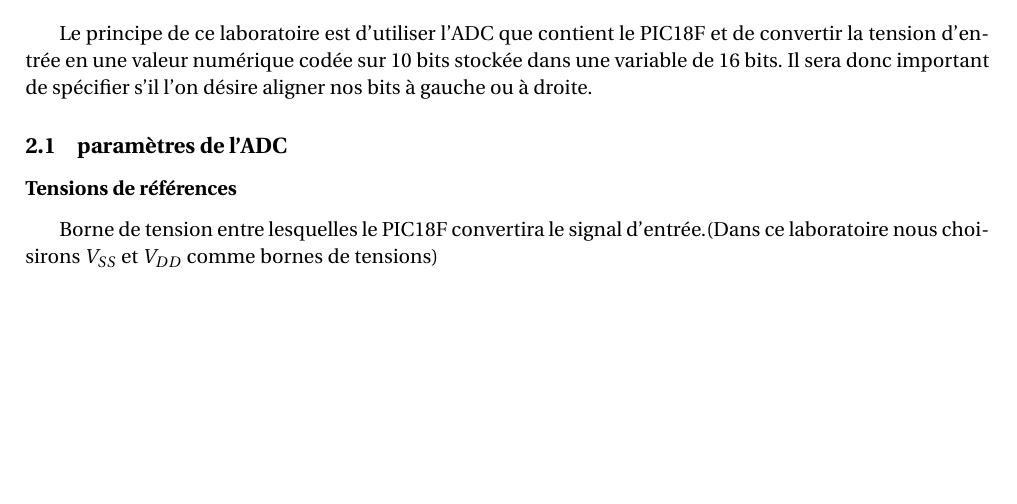
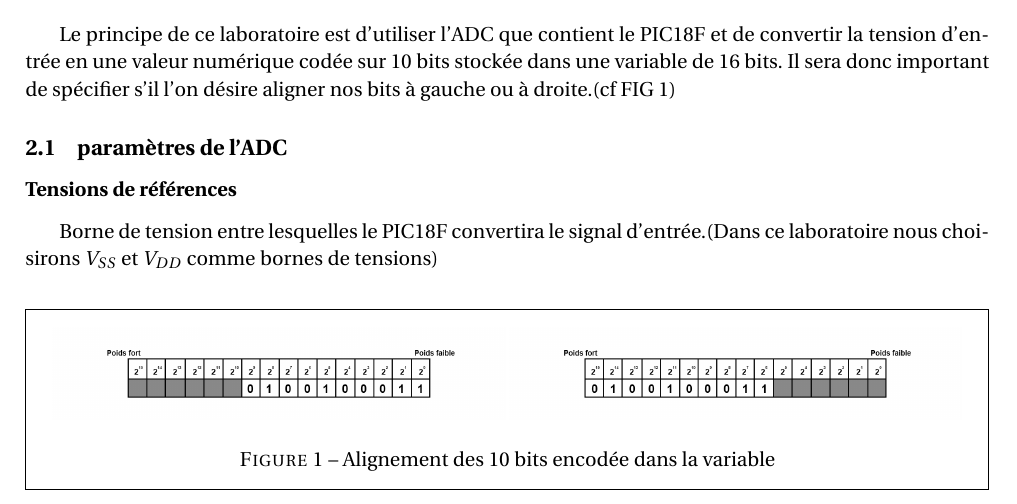
Before and after one commit to Sellto/ECAM_3BE_EN_ADC, a LaTeX document (Rapport Labo2-3-4.tex, which reads Principe.tex): part of page 1 of 2, cut so that both start at the same text, the shorter picture padded with empty space. Compiled offline with pdfLaTeX.

Commit message:
Add Pictures

```diff
--- a/Principe.tex
+++ b/Principe.tex
@@ -1,11 +1,14 @@
 \section{Principe Générale}
-Le principe de ce laboratoire est d'utiliser l'ADC que contient le PIC18F et de convertir la tension d'entrée en une valeur numérique codée sur 10 bits stockée dans une variable de 16 bits. Il sera donc important de spécifier s'il l'on désire aligner nos bits à gauche ou à droite.
+Le principe de ce laboratoire est d'utiliser l'ADC que contient le PIC18F et de convertir la tension d'entrée en une valeur numérique codée sur 10 bits stockée dans une variable de 16 bits. Il sera donc important de spécifier s'il l'on désire aligner nos bits à gauche ou à droite.(cf FIG \ref{align})
 
 \begin{figure}
 \begin{center}
+\begin{framed}
 \includegraphics[scale=0.8]{images/aligndroite.png}
 \includegraphics[scale=0.8]{images/aligngauche.png}
-\caption{}
+\caption{Alignement des 10 bits encodée dans la variable}
+\label{align}
+\end{framed}
 \end{center}
 \end{figure}
 
```
